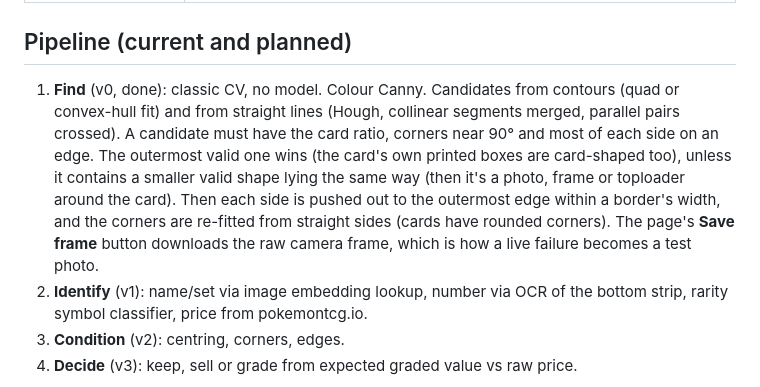
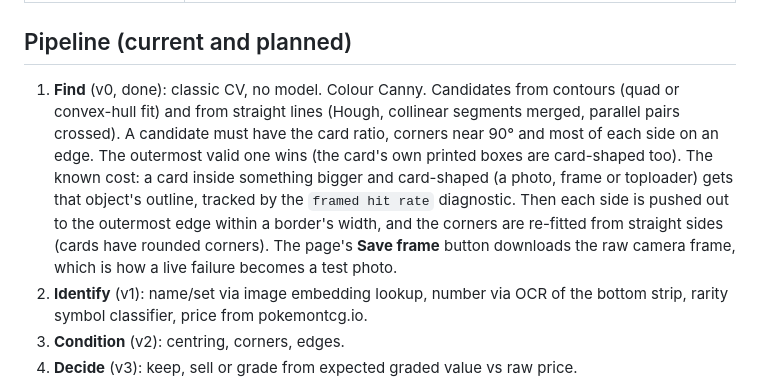
Before and after one commit to abbottships/pokemon-card-rater, a Markdown page: CLAUDE.md, the part around the change. GitHub-like rendering.

Commit message:
Correct CLAUDE.md: the nested-shape rule was removed
The doc described a rule for picking a smaller card shape inside a bigger
one. It was tried and reverted because it broke ordinary cards, but the
sentence was committed anyway. Describe the actual behaviour and its cost.

Co-Authored-By: Claude Opus 5.5 <noreply@anthropic.com>

```diff
--- a/CLAUDE.md
+++ b/CLAUDE.md
@@ -28,7 +28,7 @@ The page itself has no build step and no bundler. It's plain ES modules plus Ope
 
 ## Pipeline (current and planned)
 
-1. **Find** (v0, done): classic CV, no model. Colour Canny. Candidates from contours (quad or convex-hull fit) and from straight lines (Hough, collinear segments merged, parallel pairs crossed). A candidate must have the card ratio, corners near 90° and most of each side on an edge. The outermost valid one wins (the card's own printed boxes are card-shaped too), unless it contains a smaller valid shape lying the same way (then it's a photo, frame or toploader around the card). Then each side is pushed out to the outermost edge within a border's width, and the corners are re-fitted from straight sides (cards have rounded corners). The page's **Save frame** button downloads the raw camera frame, which is how a live failure becomes a test photo.
+1. **Find** (v0, done): classic CV, no model. Colour Canny. Candidates from contours (quad or convex-hull fit) and from straight lines (Hough, collinear segments merged, parallel pairs crossed). A candidate must have the card ratio, corners near 90° and most of each side on an edge. The outermost valid one wins (the card's own printed boxes are card-shaped too). The known cost: a card inside something bigger and card-shaped (a photo, frame or toploader) gets that object's outline, tracked by the `framed hit rate` diagnostic. Then each side is pushed out to the outermost edge within a border's width, and the corners are re-fitted from straight sides (cards have rounded corners). The page's **Save frame** button downloads the raw camera frame, which is how a live failure becomes a test photo.
 2. **Identify** (v1): name/set via image embedding lookup, number via OCR of the bottom strip, rarity symbol classifier, price from pokemontcg.io.
 3. **Condition** (v2): centring, corners, edges.
 4. **Decide** (v3): keep, sell or grade from expected graded value vs raw price.
```
